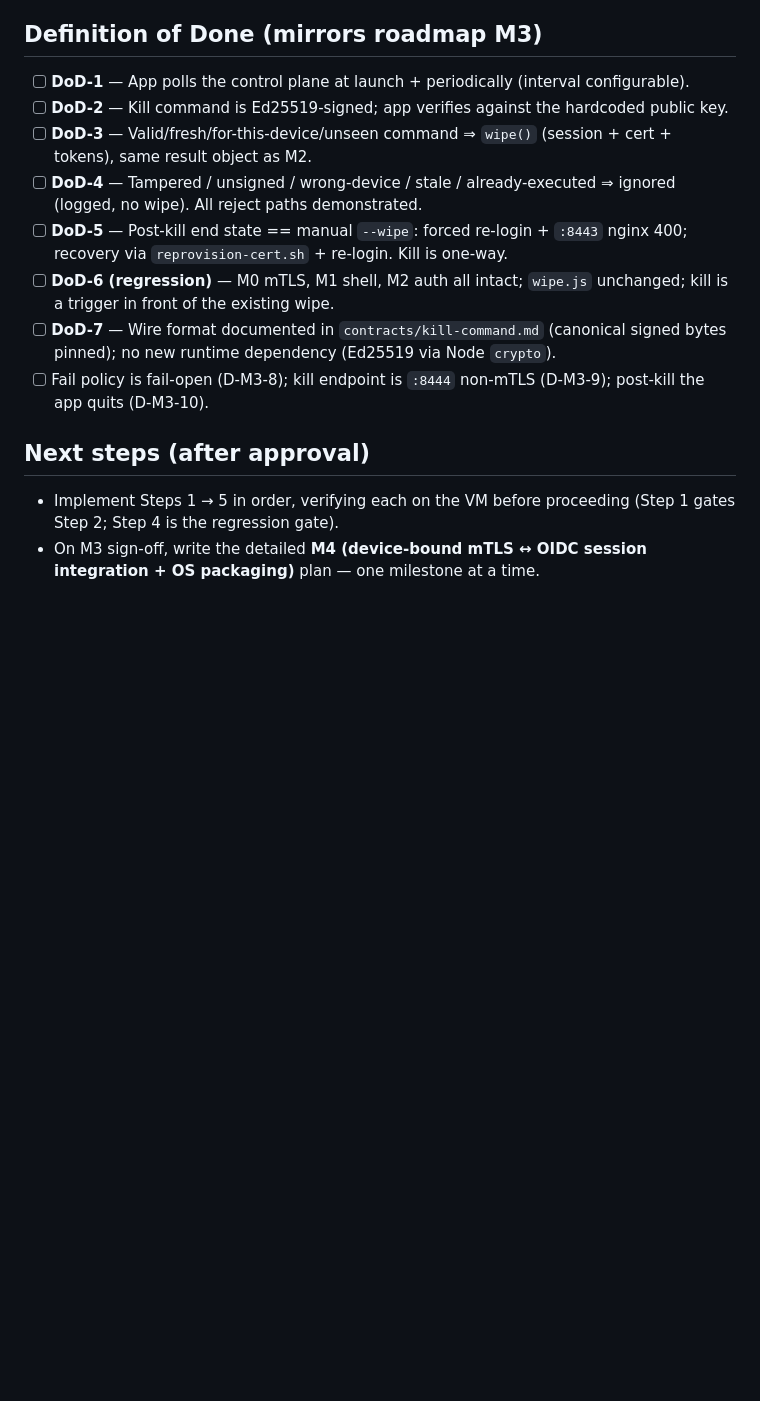
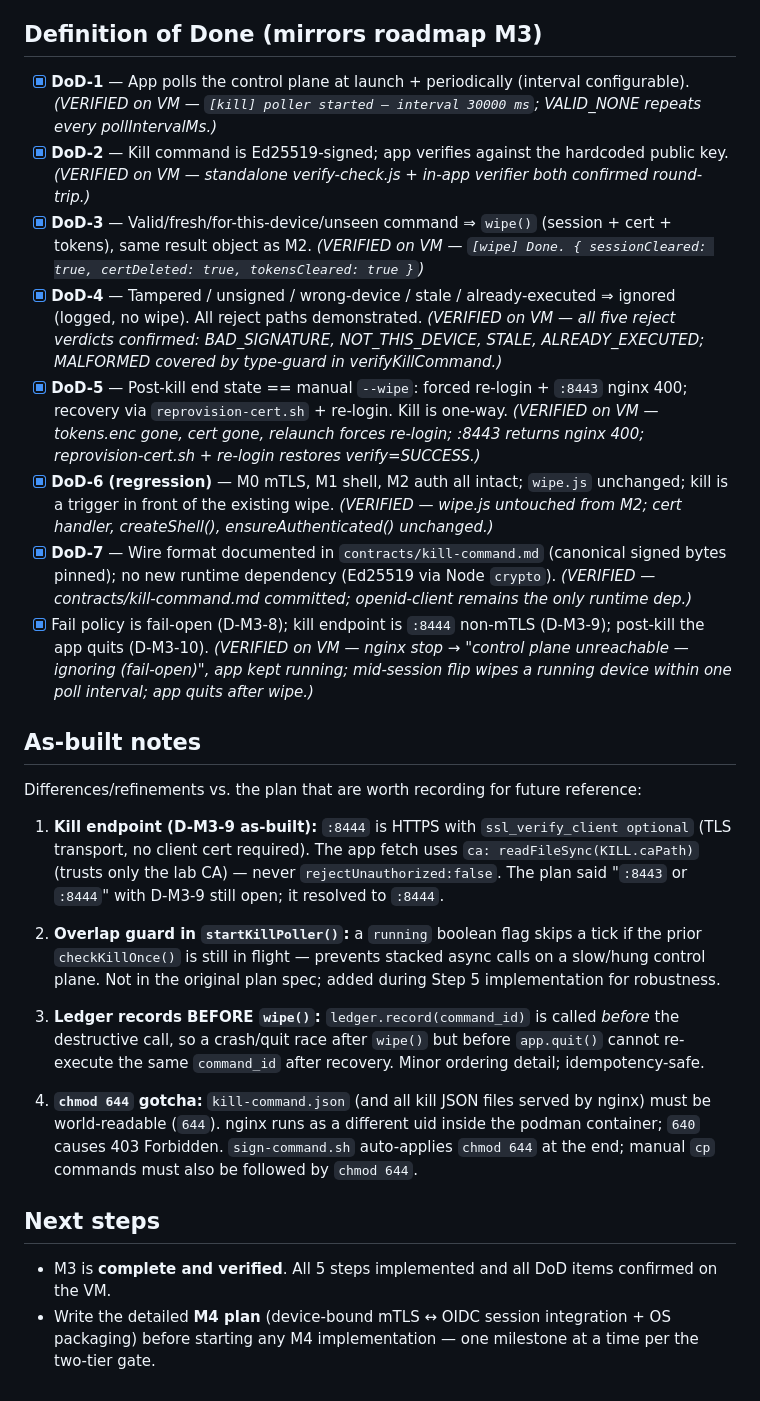
Before and after one commit to khanhnhan1512/dtl-app-poc, a Markdown page: plans/M3-kill-switch.md, the part around the change. Drawn GitHub-style; blank space fills up the shorter version.

Commit message:
Update M3 plan status

```diff
--- a/plans/M3-kill-switch.md
+++ b/plans/M3-kill-switch.md
@@ -259,24 +259,56 @@ app.whenReady()
 
 ## Definition of Done (mirrors roadmap M3)
 
-- [ ] **DoD-1** — App polls the control plane at launch + periodically (interval configurable).
-- [ ] **DoD-2** — Kill command is Ed25519-signed; app verifies against the hardcoded public key.
-- [ ] **DoD-3** — Valid/fresh/for-this-device/unseen command ⇒ `wipe()` (session + cert + tokens),
+- [x] **DoD-1** — App polls the control plane at launch + periodically (interval configurable).
+  *(VERIFIED on VM — `[kill] poller started — interval 30000 ms`; VALID_NONE repeats every pollIntervalMs.)*
+- [x] **DoD-2** — Kill command is Ed25519-signed; app verifies against the hardcoded public key.
+  *(VERIFIED on VM — standalone verify-check.js + in-app verifier both confirmed round-trip.)*
+- [x] **DoD-3** — Valid/fresh/for-this-device/unseen command ⇒ `wipe()` (session + cert + tokens),
   same result object as M2.
-- [ ] **DoD-4** — Tampered / unsigned / wrong-device / stale / already-executed ⇒ ignored (logged, no
+  *(VERIFIED on VM — `[wipe] Done. { sessionCleared: true, certDeleted: true, tokensCleared: true }`)*
+- [x] **DoD-4** — Tampered / unsigned / wrong-device / stale / already-executed ⇒ ignored (logged, no
   wipe). All reject paths demonstrated.
-- [ ] **DoD-5** — Post-kill end state == manual `--wipe`: forced re-login + `:8443` nginx 400; recovery
+  *(VERIFIED on VM — all five reject verdicts confirmed: BAD_SIGNATURE, NOT_THIS_DEVICE, STALE,
+  ALREADY_EXECUTED; MALFORMED covered by type-guard in verifyKillCommand.)*
+- [x] **DoD-5** — Post-kill end state == manual `--wipe`: forced re-login + `:8443` nginx 400; recovery
   via `reprovision-cert.sh` + re-login. Kill is one-way.
-- [ ] **DoD-6 (regression)** — M0 mTLS, M1 shell, M2 auth all intact; `wipe.js` unchanged; kill is a
+  *(VERIFIED on VM — tokens.enc gone, cert gone, relaunch forces re-login; :8443 returns nginx 400;
+  reprovision-cert.sh + re-login restores verify=SUCCESS.)*
+- [x] **DoD-6 (regression)** — M0 mTLS, M1 shell, M2 auth all intact; `wipe.js` unchanged; kill is a
   trigger in front of the existing wipe.
-- [ ] **DoD-7** — Wire format documented in `contracts/kill-command.md` (canonical signed bytes pinned);
+  *(VERIFIED — wipe.js untouched from M2; cert handler, createShell(), ensureAuthenticated() unchanged.)*
+- [x] **DoD-7** — Wire format documented in `contracts/kill-command.md` (canonical signed bytes pinned);
   no new runtime dependency (Ed25519 via Node `crypto`).
-- [ ] Fail policy is fail-open (D-M3-8); kill endpoint is `:8444` non-mTLS (D-M3-9); post-kill the app
+  *(VERIFIED — contracts/kill-command.md committed; openid-client remains the only runtime dep.)*
+- [x] Fail policy is fail-open (D-M3-8); kill endpoint is `:8444` non-mTLS (D-M3-9); post-kill the app
   quits (D-M3-10).
+  *(VERIFIED on VM — nginx stop → "control plane unreachable — ignoring (fail-open)", app kept running;
+  mid-session flip wipes a running device within one poll interval; app quits after wipe.)*
 
-## Next steps (after approval)
+## As-built notes
 
-- Implement Steps 1 → 5 in order, verifying each on the VM before proceeding (Step 1 gates Step 2;
-  Step 4 is the regression gate).
-- On M3 sign-off, write the detailed **M4 (device-bound mTLS ↔ OIDC session integration + OS packaging)**
-  plan — one milestone at a time.
+Differences/refinements vs. the plan that are worth recording for future reference:
+
+1. **Kill endpoint (D-M3-9 as-built):** `:8444` is HTTPS with `ssl_verify_client optional` (TLS
+   transport, no client cert required). The app fetch uses `ca: readFileSync(KILL.caPath)` (trusts only
+   the lab CA) — never `rejectUnauthorized:false`. The plan said "`:8443` or `:8444`" with D-M3-9 still
+   open; it resolved to `:8444`.
+
+2. **Overlap guard in `startKillPoller()`:** a `running` boolean flag skips a tick if the prior
+   `checkKillOnce()` is still in flight — prevents stacked async calls on a slow/hung control plane.
+   Not in the original plan spec; added during Step 5 implementation for robustness.
+
+3. **Ledger records BEFORE `wipe()`:** `ledger.record(command_id)` is called *before* the destructive
+   call, so a crash/quit race after `wipe()` but before `app.quit()` cannot re-execute the same
+   `command_id` after recovery. Minor ordering detail; idempotency-safe.
+
+4. **`chmod 644` gotcha:** `kill-command.json` (and all kill JSON files served by nginx) must be
+   world-readable (`644`). nginx runs as a different uid inside the podman container; `640` causes
+   403 Forbidden. `sign-command.sh` auto-applies `chmod 644` at the end; manual `cp` commands must
+   also be followed by `chmod 644`.
+
+## Next steps
+
+- M3 is **complete and verified**. All 5 steps implemented and all DoD items confirmed on the VM.
+- Write the detailed **M4 plan** (device-bound mTLS ↔ OIDC session integration + OS packaging) before
+  starting any M4 implementation — one milestone at a time per the two-tier gate.
```
